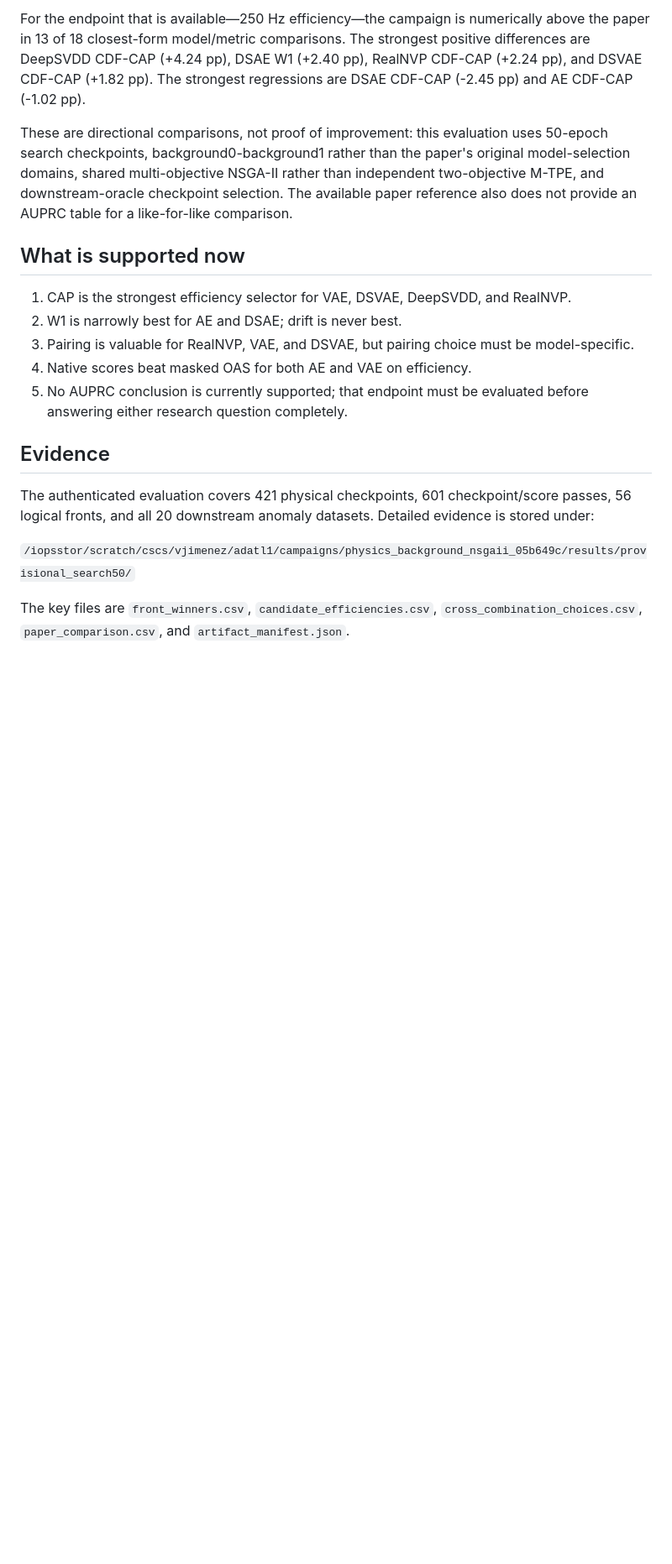
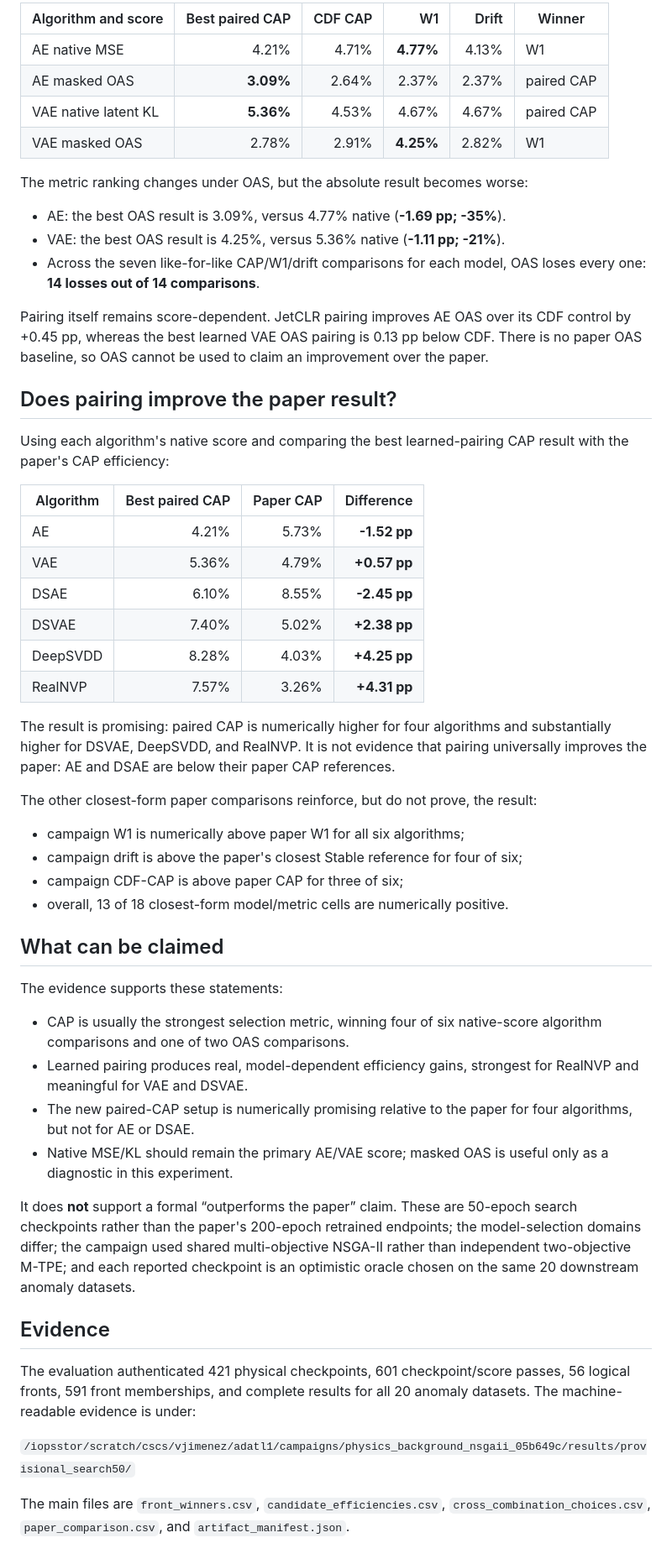
Before and after one commit to bb511/ADatL1, a Markdown page: REPORT.md, the part around one of its changes. Shown at 84% size. Drawn GitHub-style; blank space fills up the shorter version.

Commit message:
docs: compare CAP and pairing per algorithm

```diff
--- a/REPORT.md
+++ b/REPORT.md
@@ -74,34 +72,75 @@ Its AUPRC behavior remains unmeasured for the same reason described above.
 
-For the endpoint that is available—250 Hz efficiency—the campaign is numerically
-above the paper in 13 of 18 closest-form model/metric comparisons. The strongest
-positive differences are DeepSVDD CDF-CAP (+4.24 pp), DSAE W1 (+2.40 pp), RealNVP
-CDF-CAP (+2.24 pp), and DSVAE CDF-CAP (+1.82 pp). The strongest regressions are DSAE
-CDF-CAP (-2.45 pp) and AE CDF-CAP (-1.02 pp).
+| Algorithm and score | Best paired CAP | CDF CAP | W1 | Drift | Winner |
+|---|---:|---:|---:|---:|---|
+| AE native MSE | 4.21% | 4.71% | **4.77%** | 4.13% | W1 |
+| AE masked OAS | **3.09%** | 2.64% | 2.37% | 2.37% | paired CAP |
+| VAE native latent KL | **5.36%** | 4.53% | 4.67% | 4.67% | paired CAP |
+| VAE masked OAS | 2.78% | 2.91% | **4.25%** | 2.82% | W1 |
 
-These are directional comparisons, not proof of improvement: this evaluation uses
-50-epoch search checkpoints, background0-background1 rather than the paper's original
-model-selection domains, shared multi-objective NSGA-II rather than independent
-two-objective M-TPE, and downstream-oracle checkpoint selection. The available paper
-reference also does not provide an AUPRC table for a like-for-like comparison.
+The metric ranking changes under OAS, but the absolute result becomes worse:
 
-## What is supported now
+- AE: the best OAS result is 3.09%, versus 4.77% native (**-1.69 pp; -35%**).
+- VAE: the best OAS result is 4.25%, versus 5.36% native (**-1.11 pp; -21%**).
+- Across the seven like-for-like CAP/W1/drift comparisons for each model, OAS loses
+  every one: **14 losses out of 14 comparisons**.
 
-1. CAP is the strongest efficiency selector for VAE, DSVAE, DeepSVDD, and RealNVP.
-2. W1 is narrowly best for AE and DSAE; drift is never best.
-3. Pairing is valuable for RealNVP, VAE, and DSVAE, but pairing choice must be
-   model-specific.
-4. Native scores beat masked OAS for both AE and VAE on efficiency.
-5. No AUPRC conclusion is currently supported; that endpoint must be evaluated before
-   answering either research question completely.
+Pairing itself remains score-dependent. JetCLR pairing improves AE OAS over its CDF
+control by +0.45 pp, whereas the best learned VAE OAS pairing is 0.13 pp below CDF.
+There is no paper OAS baseline, so OAS cannot be used to claim an improvement over the
+paper.
+
+## Does pairing improve the paper result?
+
+Using each algorithm's native score and comparing the best learned-pairing CAP result
+with the paper's CAP efficiency:
+
+| Algorithm | Best paired CAP | Paper CAP | Difference |
+|---|---:|---:|---:|
+| AE | 4.21% | 5.73% | **-1.52 pp** |
+| VAE | 5.36% | 4.79% | **+0.57 pp** |
+| DSAE | 6.10% | 8.55% | **-2.45 pp** |
+| DSVAE | 7.40% | 5.02% | **+2.38 pp** |
+| DeepSVDD | 8.28% | 4.03% | **+4.25 pp** |
+| RealNVP | 7.57% | 3.26% | **+4.31 pp** |
+
+The result is promising: paired CAP is numerically higher for four algorithms and
+substantially higher for DSVAE, DeepSVDD, and RealNVP. It is not evidence that pairing
+universally improves the paper: AE and DSAE are below their paper CAP references.
+
+The other closest-form paper comparisons reinforce, but do not prove, the result:
+
+- campaign W1 is numerically above paper W1 for all six algorithms;
+- campaign drift is above the paper's closest Stable reference for four of six;
+- campaign CDF-CAP is above paper CAP for three of six;
+- overall, 13 of 18 closest-form model/metric cells are numerically positive.
+
+## What can be claimed
+
+The evidence supports these statements:
+
+- CAP is usually the strongest selection metric, winning four of six native-score
+  algorithm comparisons and one of two OAS comparisons.
+- Learned pairing produces real, model-dependent efficiency gains, strongest for
+  RealNVP and meaningful for VAE and DSVAE.
+- The new paired-CAP setup is numerically promising relative to the paper for four
+  algorithms, but not for AE or DSAE.
+- Native MSE/KL should remain the primary AE/VAE score; masked OAS is useful only as a
+  diagnostic in this experiment.
+
+It does **not** support a formal “outperforms the paper” claim. These are 50-epoch
+search checkpoints rather than the paper's 200-epoch retrained endpoints; the
+model-selection domains differ; the campaign used shared multi-objective NSGA-II
+rather than independent two-objective M-TPE; and each reported checkpoint is an
+optimistic oracle chosen on the same 20 downstream anomaly datasets.
 
 ## Evidence
 
-The authenticated evaluation covers 421 physical checkpoints, 601 checkpoint/score
-passes, 56 logical fronts, and all 20 downstream anomaly datasets. Detailed evidence
-is stored under:
+The evaluation authenticated 421 physical checkpoints, 601 checkpoint/score passes,
+56 logical fronts, 591 front memberships, and complete results for all 20 anomaly
+datasets. The machine-readable evidence is under:
 
 `/iopsstor/scratch/cscs/vjimenez/adatl1/campaigns/physics_background_nsgaii_05b649c/results/provisional_search50/`
 
-The key files are `front_winners.csv`, `candidate_efficiencies.csv`,
+The main files are `front_winners.csv`, `candidate_efficiencies.csv`,
 `cross_combination_choices.csv`, `paper_comparison.csv`, and
 `artifact_manifest.json`.
```
Also changed, not shown: other parts of REPORT.md (+52 -54 lines).
